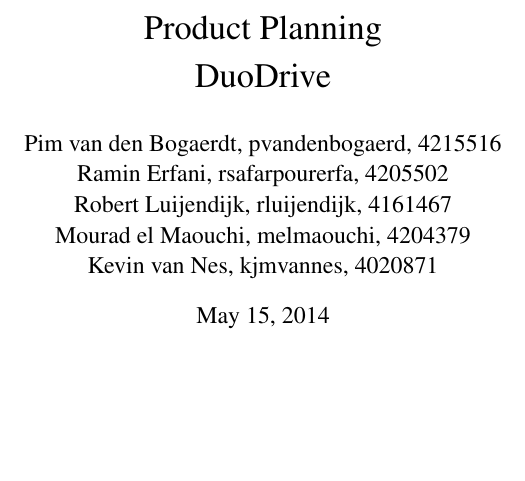
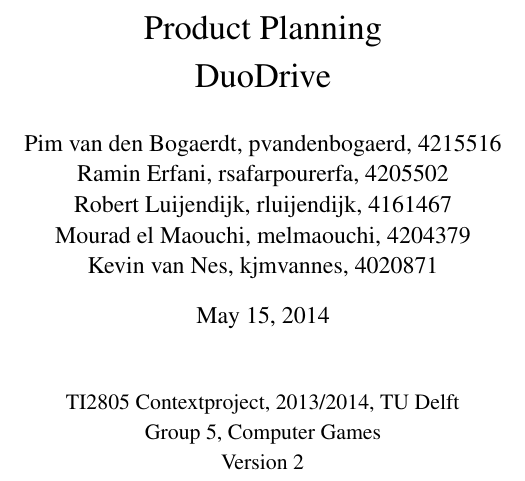
Before and after one commit to KvanNes/Contextproject-Group5, a LaTeX document (product-planning/product_planning.tex): part of page 1 of 8, cut so that both start at the same text, the shorter picture padded with empty space. Compiled offline with pdfLaTeX.

Commit message:
Product Planning final Version. Collaborators: Ramin, Robert, Kevin

```diff
--- a/product-planning/product_planning.tex
+++ b/product-planning/product_planning.tex
@@ -33,3 +33,7 @@
 
 \maketitle
 
+\begin{center}
+TI2805 Contextproject, 2013/2014, TU Delft\\
+Group 5, Computer Games\\
+Version 2
```
Also changed, not shown: product-planning/product_planning.pdf, product-planning/product_planning.tex (5 more changed lines).
